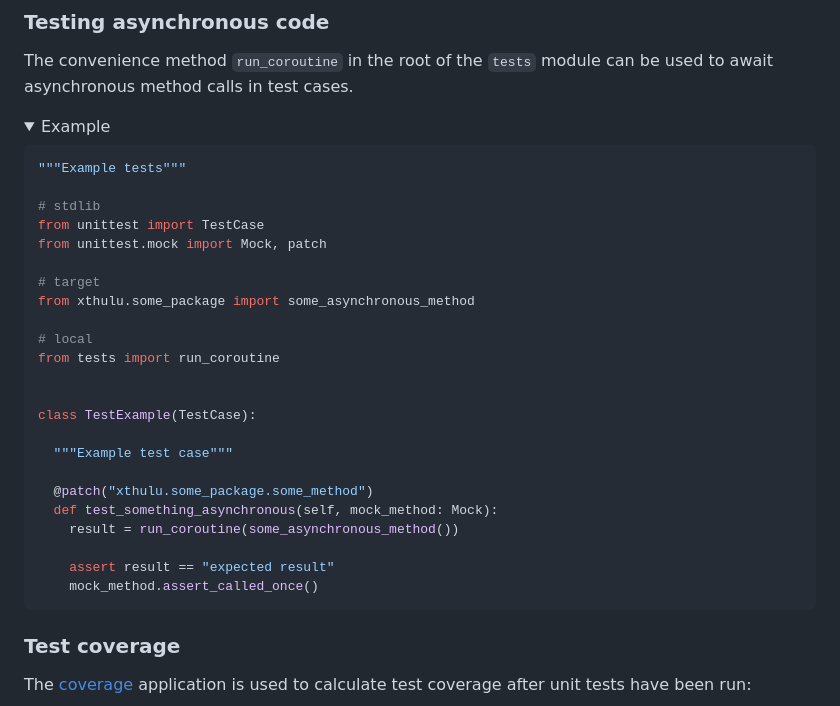
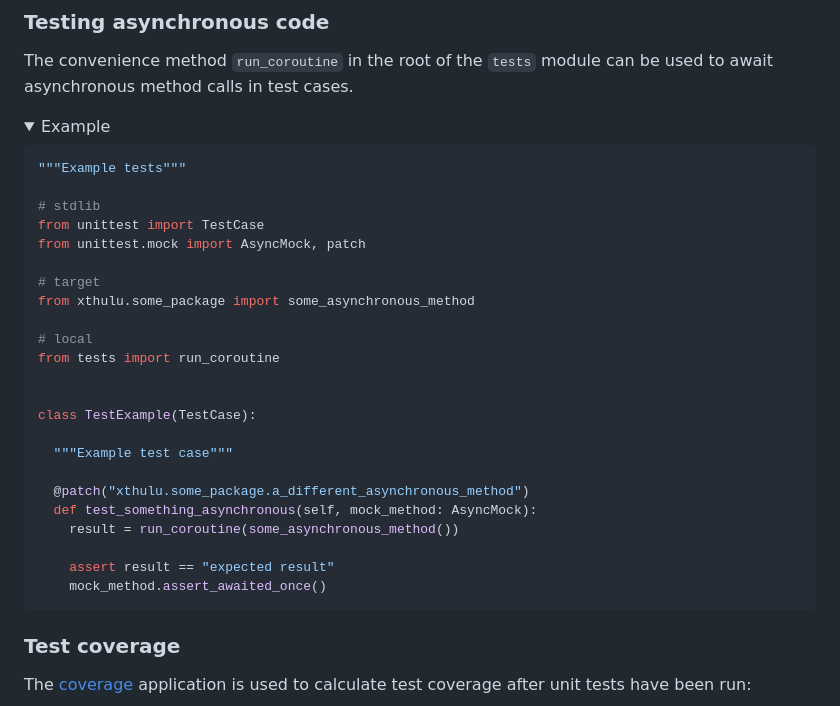
Before and after one commit to haliphax/xthulu, a Markdown page: CONTRIBUTING.md, the part around the change. Drawn GitHub-style; folded sections open.

Commit message:
make example test case use AsyncMock

````diff
--- a/CONTRIBUTING.md
+++ b/CONTRIBUTING.md
@@ -94,7 +94,7 @@ used to await asynchronous method calls in test cases.
 
 # stdlib
 from unittest import TestCase
-from unittest.mock import Mock, patch
+from unittest.mock import AsyncMock, patch
 
 # target
 from xthulu.some_package import some_asynchronous_method
@@ -107,12 +107,12 @@ class TestExample(TestCase):
 
   """Example test case"""
 
-  @patch("xthulu.some_package.some_method")
-  def test_something_asynchronous(self, mock_method: Mock):
+  @patch("xthulu.some_package.a_different_asynchronous_method")
+  def test_something_asynchronous(self, mock_method: AsyncMock):
     result = run_coroutine(some_asynchronous_method())
 
     assert result == "expected result"
-    mock_method.assert_called_once()
+    mock_method.assert_awaited_once()
 ```
 
 </details>
````
